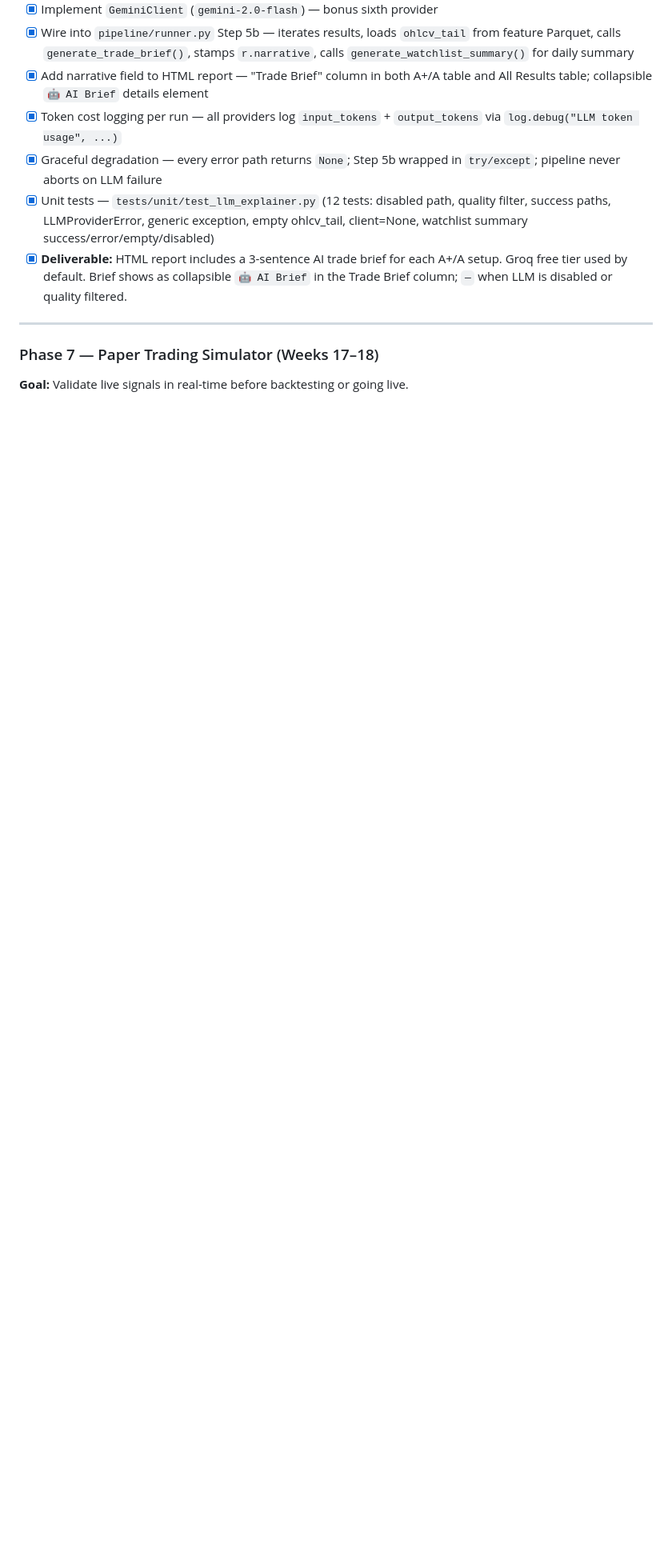
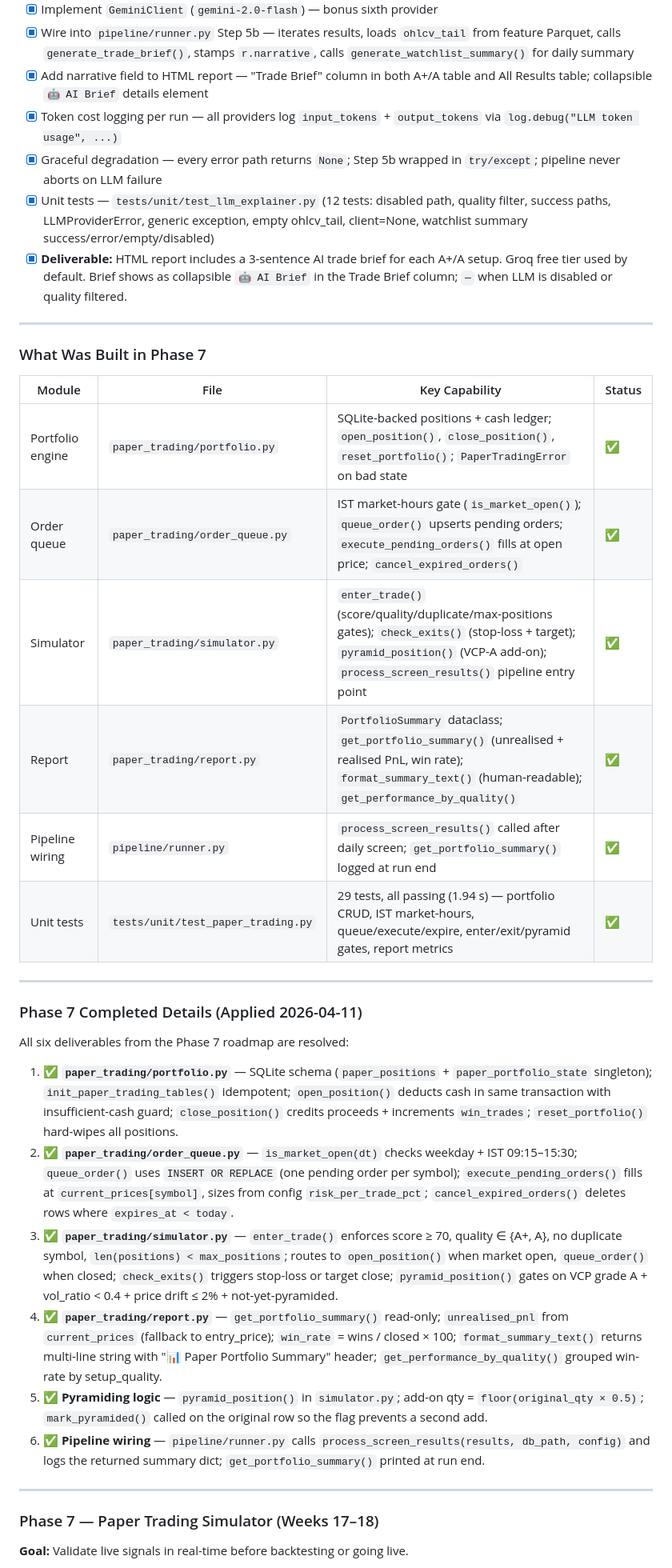
Before and after one commit to ajaydeloli/minervini_ai, a Markdown page: PROJECT_DESIGN.md, the part around one of its changes. Shown at 80% size. Rendered like a GitHub page; blank space fills up the shorter version.

```diff
--- a/PROJECT_DESIGN.md
+++ b/PROJECT_DESIGN.md
@@ -1798,6 +1798,32 @@ frontend/
 
 ---
 
+### What Was Built in Phase 7
+
+| Module | File | Key Capability | Status |
+|---|---|---|---|
+| Portfolio engine | `paper_trading/portfolio.py` | SQLite-backed positions + cash ledger; `open_position()`, `close_position()`, `reset_portfolio()`; `PaperTradingError` on bad state | ✅ |
+| Order queue | `paper_trading/order_queue.py` | IST market-hours gate (`is_market_open()`); `queue_order()` upserts pending orders; `execute_pending_orders()` fills at open price; `cancel_expired_orders()` | ✅ |
+| Simulator | `paper_trading/simulator.py` | `enter_trade()` (score/quality/duplicate/max-positions gates); `check_exits()` (stop-loss + target); `pyramid_position()` (VCP-A add-on); `process_screen_results()` pipeline entry point | ✅ |
+| Report | `paper_trading/report.py` | `PortfolioSummary` dataclass; `get_portfolio_summary()` (unrealised + realised PnL, win rate); `format_summary_text()` (human-readable); `get_performance_by_quality()` | ✅ |
+| Pipeline wiring | `pipeline/runner.py` | `process_screen_results()` called after daily screen; `get_portfolio_summary()` logged at run end | ✅ |
+| Unit tests | `tests/unit/test_paper_trading.py` | 29 tests, all passing (1.94 s) — portfolio CRUD, IST market-hours, queue/execute/expire, enter/exit/pyramid gates, report metrics | ✅ |
+
+---
+
+### Phase 7 Completed Details (Applied 2026-04-11)
+
+All six deliverables from the Phase 7 roadmap are resolved:
+
+1. ✅ **`paper_trading/portfolio.py`** — SQLite schema (`paper_positions` + `paper_portfolio_state` singleton); `init_paper_trading_tables()` idempotent; `open_position()` deducts cash in same transaction with insufficient-cash guard; `close_position()` credits proceeds + increments `win_trades`; `reset_portfolio()` hard-wipes all positions.
+2. ✅ **`paper_trading/order_queue.py`** — `is_market_open(dt)` checks weekday + IST 09:15–15:30; `queue_order()` uses `INSERT OR REPLACE` (one pending order per symbol); `execute_pending_orders()` fills at `current_prices[symbol]`, sizes from config `risk_per_trade_pct`; `cancel_expired_orders()` deletes rows where `expires_at < today`.
+3. ✅ **`paper_trading/simulator.py`** — `enter_trade()` enforces score ≥ 70, quality ∈ {A+, A}, no duplicate symbol, `len(positions) < max_positions`; routes to `open_position()` when market open, `queue_order()` when closed; `check_exits()` triggers stop-loss or target close; `pyramid_position()` gates on VCP grade A + vol_ratio < 0.4 + price drift ≤ 2% + not-yet-pyramided.
+4. ✅ **`paper_trading/report.py`** — `get_portfolio_summary()` read-only; `unrealised_pnl` from `current_prices` (fallback to entry_price); `win_rate` = wins / closed × 100; `format_summary_text()` returns multi-line string with "📊 Paper Portfolio Summary" header; `get_performance_by_quality()` grouped win-rate by setup_quality.
+5. ✅ **Pyramiding logic** — `pyramid_position()` in `simulator.py`; add-on qty = `floor(original_qty × 0.5)`; `mark_pyramided()` called on the original row so the flag prevents a second add.
+6. ✅ **Pipeline wiring** — `pipeline/runner.py` calls `process_screen_results(results, db_path, config)` and logs the returned summary dict; `get_portfolio_summary()` printed at run end.
+
+---
+
 ### Phase 7 — Paper Trading Simulator (Weeks 17–18)
 **Goal:** Validate live signals in real-time before backtesting or going live.
 
```
Also changed, not shown: other parts of PROJECT_DESIGN.md (+13 -11 lines).
